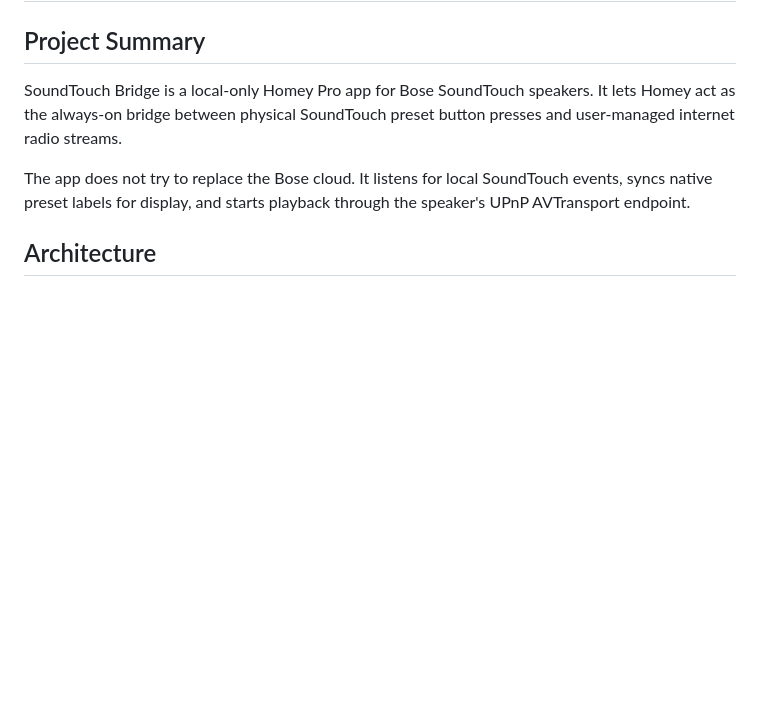
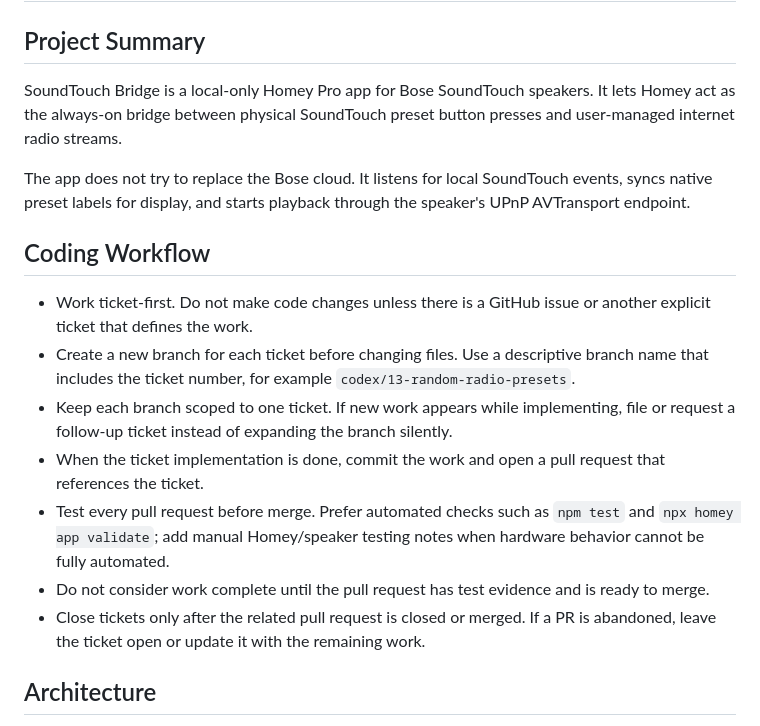
Before and after one commit to codingmammoth/SoundTouchBridge, a Markdown page: AGENTS.md, the part around the change. Drawn GitHub-style; blank space fills up the shorter version.

```diff
--- a/AGENTS.md
+++ b/AGENTS.md
@@ -9,6 +9,25 @@ presses and user-managed internet radio streams.
 The app does not try to replace the Bose cloud. It listens for local SoundTouch
 events, syncs native preset labels for display, and starts playback through the
 speaker's UPnP AVTransport endpoint.
+
+## Coding Workflow
+
+- Work ticket-first. Do not make code changes unless there is a GitHub issue or
+  another explicit ticket that defines the work.
+- Create a new branch for each ticket before changing files. Use a descriptive
+  branch name that includes the ticket number, for example
+  `codex/13-random-radio-presets`.
+- Keep each branch scoped to one ticket. If new work appears while implementing,
+  file or request a follow-up ticket instead of expanding the branch silently.
+- When the ticket implementation is done, commit the work and open a pull
+  request that references the ticket.
+- Test every pull request before merge. Prefer automated checks such as
+  `npm test` and `npx homey app validate`; add manual Homey/speaker testing notes
+  when hardware behavior cannot be fully automated.
+- Do not consider work complete until the pull request has test evidence and is
+  ready to merge.
+- Close tickets only after the related pull request is closed or merged. If a PR
+  is abandoned, leave the ticket open or update it with the remaining work.
 
 ## Architecture
 
```
Also changed, not shown: README.md (+9 -1 lines).
